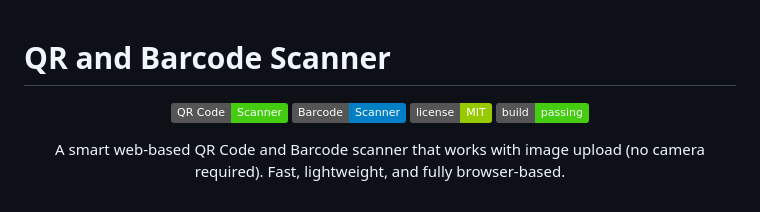
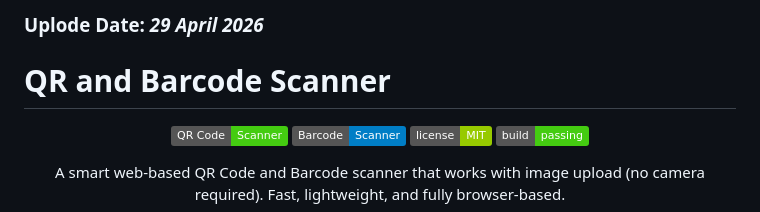
Before and after one commit to mhhridoy7907/QR-and-barcode-scanner, a Markdown page: README.md, the part around one of its changes. Rendered like a GitHub page; badges without logos.

Commit message:
Update README with upload date and demo view
Added upload date and demo view section with image.

```diff
--- a/README.md
+++ b/README.md
@@ -1,3 +1,4 @@
+### Uplode Date: <i>29 April 2026</i>
 # QR and Barcode Scanner
 
 <div align="center">
```
Also changed, not shown: other parts of README.md (+7 -1 lines).
